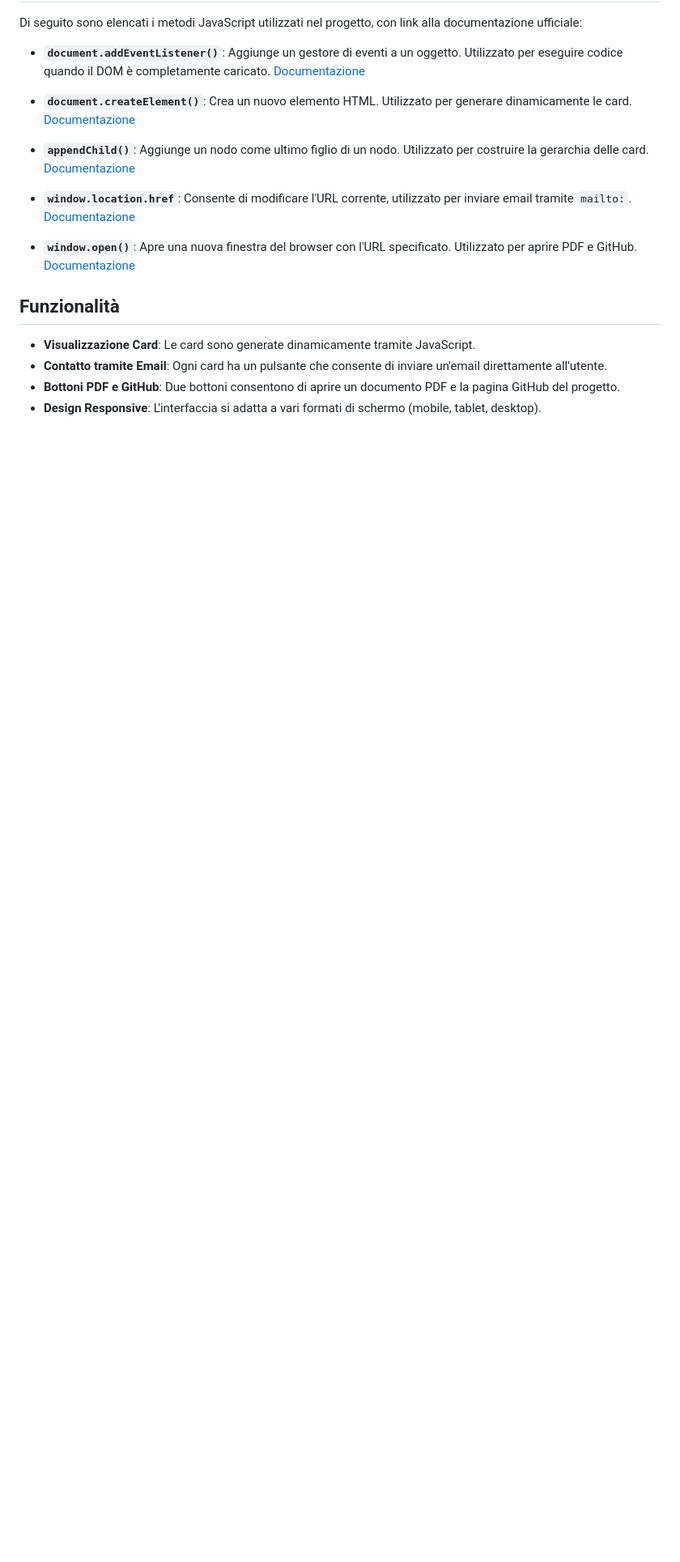
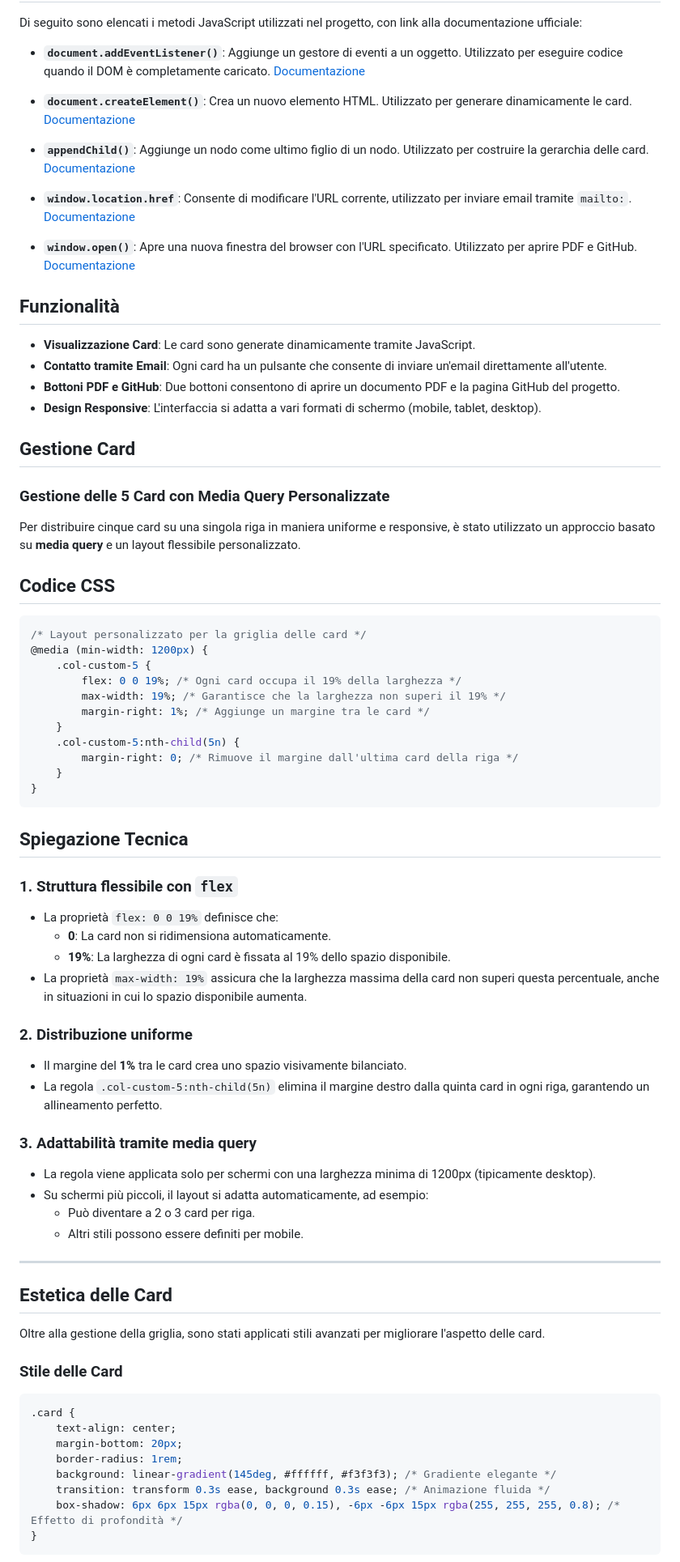
Before and after one commit to NicoMaker/Front-End_2024-2026, a Markdown page: README.md, the part around one of its changes. Shown at 81% size. GitHub-like rendering; blank space fills up the shorter version.

````diff
--- a/README.md
+++ b/README.md
@@ -44,3 +45,61 @@ Di seguito sono elencati i metodi JavaScript utilizzati nel progetto, con link a
 - **Contatto tramite Email**: Ogni card ha un pulsante che consente di inviare un'email direttamente all'utente.
 - **Bottoni PDF e GitHub**: Due bottoni consentono di aprire un documento PDF e la pagina GitHub del progetto.
 - **Design Responsive**: L'interfaccia si adatta a vari formati di schermo (mobile, tablet, desktop).
+
+## Gestione Card
+
+### Gestione delle 5 Card con Media Query Personalizzate
+
+Per distribuire cinque card su una singola riga in maniera uniforme e responsive, è stato utilizzato un approccio basato su **media query** e un layout flessibile personalizzato.
+
+## Codice CSS
+```css
+/* Layout personalizzato per la griglia delle card */
+@media (min-width: 1200px) {
+    .col-custom-5 {
+        flex: 0 0 19%; /* Ogni card occupa il 19% della larghezza */
+        max-width: 19%; /* Garantisce che la larghezza non superi il 19% */
+        margin-right: 1%; /* Aggiunge un margine tra le card */
+    }
+    .col-custom-5:nth-child(5n) {
+        margin-right: 0; /* Rimuove il margine dall'ultima card della riga */
+    }
+}
+```
+
+## Spiegazione Tecnica
+
+### **1. Struttura flessibile con `flex`**
+- La proprietà `flex: 0 0 19%` definisce che:
+  - **0**: La card non si ridimensiona automaticamente.
+  - **19%**: La larghezza di ogni card è fissata al 19% dello spazio disponibile.
+- La proprietà `max-width: 19%` assicura che la larghezza massima della card non superi questa percentuale, anche in situazioni in cui lo spazio disponibile aumenta.
+
+### **2. Distribuzione uniforme**
+- Il margine del **1%** tra le card crea uno spazio visivamente bilanciato.
+- La regola `.col-custom-5:nth-child(5n)` elimina il margine destro dalla quinta card in ogni riga, garantendo un allineamento perfetto.
+
+### **3. Adattabilità tramite media query**
+- La regola viene applicata solo per schermi con una larghezza minima di 1200px (tipicamente desktop).
+- Su schermi più piccoli, il layout si adatta automaticamente, ad esempio:
+  - Può diventare a 2 o 3 card per riga.
+  - Altri stili possono essere definiti per mobile.
+
+---
+
+## Estetica delle Card
+
+Oltre alla gestione della griglia, sono stati applicati stili avanzati per migliorare l'aspetto delle card.
+
+### **Stile delle Card**
+```css
+.card {
+    text-align: center;
+    margin-bottom: 20px;
+    border-radius: 1rem;
+    background: linear-gradient(145deg, #ffffff, #f3f3f3); /* Gradiente elegante */
+    transition: transform 0.3s ease, background 0.3s ease; /* Animazione fluida */
+    box-shadow: 6px 6px 15px rgba(0, 0, 0, 0.15), -6px -6px 15px rgba(255, 255, 255, 0.8); /* Effetto di profondità */
+}
+```
+
````
Also changed, not shown: other parts of README.md (+71 -0 lines).
